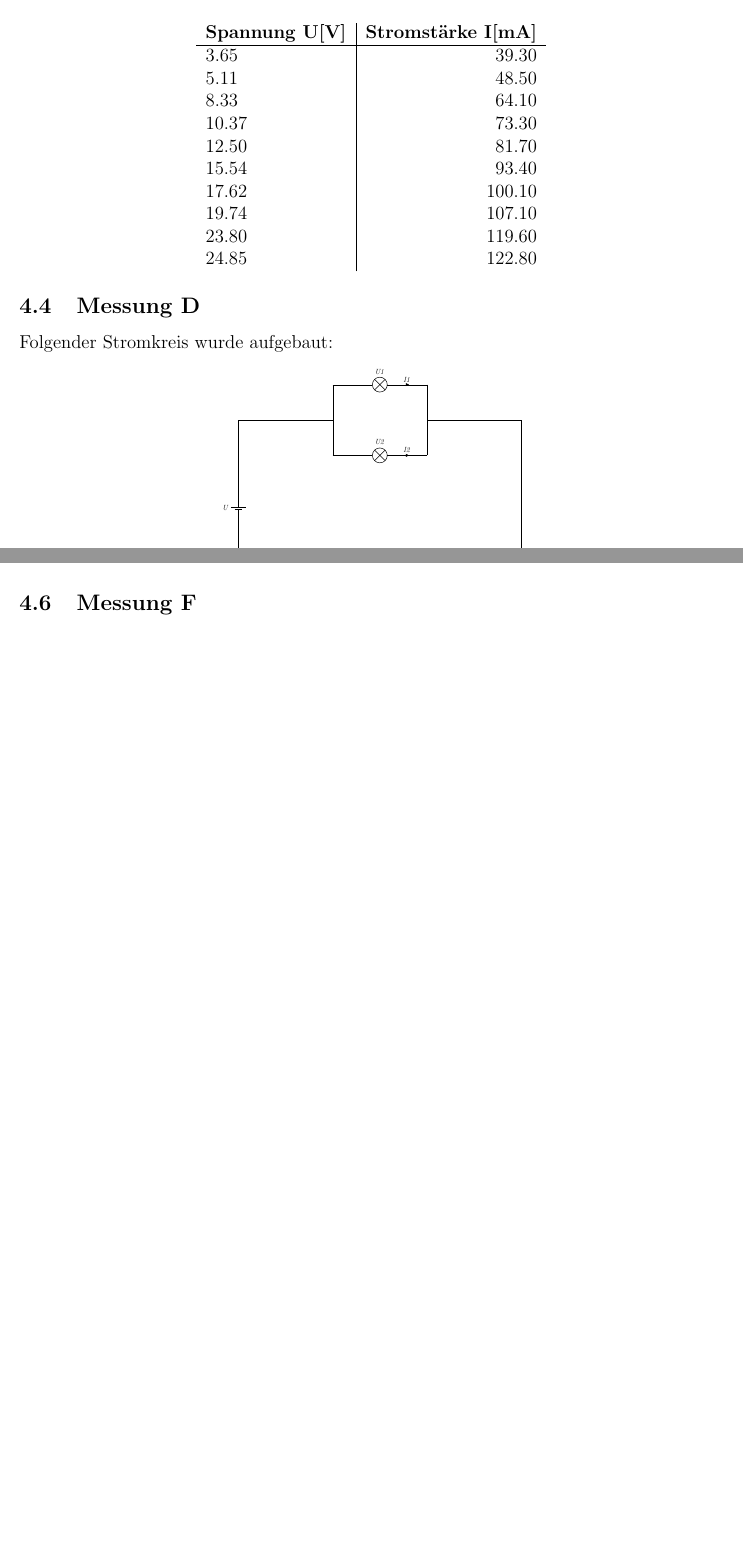
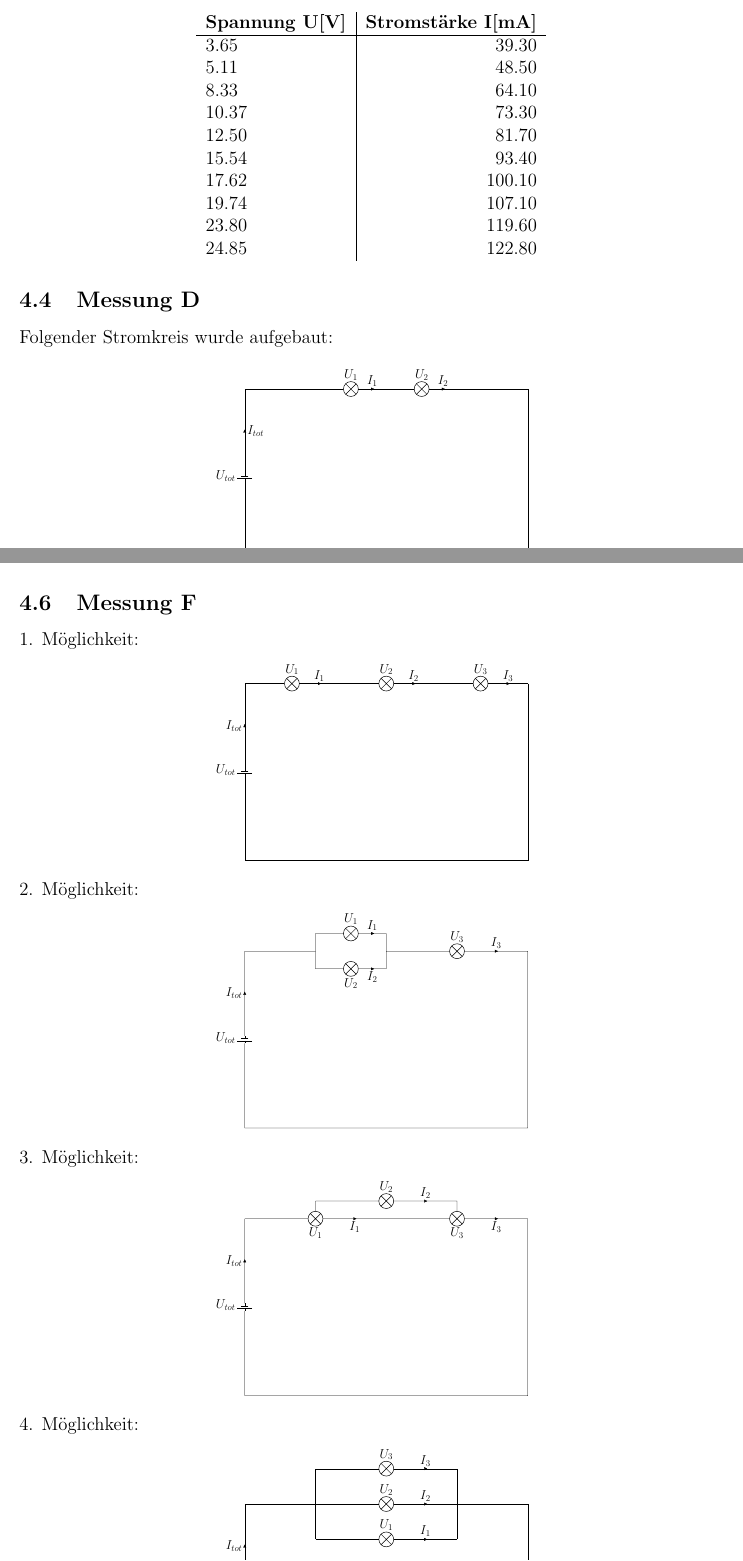
Before and after one commit to AureleH/Gluhlampchen, a LaTeX document (bericht.tex): two parts of pages 7 and 8 of 10 before the commit and two parts of pages 7 and 9 of 12 after it, joined at a grey line, cut so that both start at the same text, the shorter picture padded with empty space. Compiled offline with pdfLaTeX.

Commit message:
Bis Messung F

```diff
--- a/bericht.tex
+++ b/bericht.tex
@@ -106,4 +108,7 @@
     \begin{center}
         \begin{adjustbox}{scale=0.4}
             \begin{circuitikz} \draw
-            (0,0) to[battery1,l=\textit{U}, i=\textit{I}, invert] (0,10)
+                (0,10) to[battery1, i=\LARGE{$I_{tot}$}, l_=\LARGE{$U_{tot}$},invert] (0,0)
+                (0,10) -- (4, 10)
+                (4,10) to[lamp, l=\LARGE{$U_1$}, i=\LARGE{$I_1$}] (8,10)
+                (8,10) to[lamp, l=\LARGE{$U_2$}, i=\LARGE{$I_2$}] (12,10)
@@ -110,8 +153,8 @@
             (0,10)--(16/3,10)
             (16/3,10)--(16/3,12)
             (16/3,10)--(16/3,8)
-            (16/3,12) to[lamp, i=\textit{I1}, l=\textit{U1}] (32/3,12)
-            (16/3,8) to[lamp, i=\textit{I2}, l=\textit{U2}] (32/3,8)
+            (16/3,12) to[lamp, i=\LARGE{$I_1$}, l=\LARGE{$U_1$}] (32/3,12)
+            (16/3,8) to[lamp, i=\LARGE{$I_2$}, l=\LARGE{$U_2$}] (32/3,8)
             (32/3,12)--(32/3,10)
             (32/3,8)--(32/3,12)
             (32/3,10)--(16,10)
@@ -120,5 +163,3 @@
         \end{circuitikz}
     \end{adjustbox}
     \end{center}
-    Folgende Messung ergab sich:\\
-    \begin{center}
@@ -146,2 +176,9 @@
+    \subsection{Messung F}
+    1. Möglichkeit:
     \begin{center}
         \begin{adjustbox}{scale=0.4}
+            \begin{circuitikz}\draw
+                (0,10) to[battery1, invert, l_=\LARGE{$U_{tot}$}, i_=\LARGE{$I_{tot}$}] (0,0)
+                (0,10) to[lamp, l=\LARGE{$U_1$}, i=\LARGE{$I_1$}] (16/3,10)
+                (16/3,10) to[lamp, l=\LARGE{$U_2$}, i=\LARGE{$I_2$}] (32/3,10)
+                (32/3,10) to[lamp, l=\LARGE{$U_3$}, i=\LARGE{$I_3$}] (16,10)
@@ -160,4 +187,43 @@
             \end{circuitikz}
         \end{adjustbox}
     \end{center}
-    \subsection{Messung F}
+    2. Möglichkeit:
+    \begin{center}
+        \begin{adjustbox}{scale=0.4}
+            \begin{circuitikz}\draw
+                (0,10) to[battery1, invert, l_=\LARGE{$U_{tot}$}, i_=\LARGE{$I_{tot}$}] (0,0)
+                (0,10)--(4,10)
+                (4,10)--(4,11)
+                (4,10)--(4,9)
+                (4,11) to[lamp, l=\LARGE{$U_1$}, i=\LARGE{$I_1$}] (8,11)
+                (4,9) to[lamp, l_=\LARGE{$U_2$}, i_=\LARGE{$I_2$}] (8,9)
+                (8,11)--(8,10)
+                (8,9)--(8,10)
+                (8,10) to[lamp, l=\LARGE{$U_3$}, i=\LARGE{$I_3$}] (16,10)
+                (16,10)--(16,0)--(0,0)
+                ;
+            \end{circuitikz}
+        \end{adjustbox}
+    \end{center}
+    3. Möglichkeit:
+    \begin{center}
+        \begin{adjustbox}{scale=0.4}
+            \begin{circuitikz}\draw
+                (0,10) to[battery1, invert, l_=\LARGE{$U_{tot}$}, i_=\LARGE{$I_{tot}$}] (0,0)
+                (0,10) to[lamp, l_=\LARGE{$U_1$}, i_=\LARGE{$I_1$}] (8,10)
+                (8,10) to[lamp, l_=\LARGE{$U_3$}, i_=\LARGE{$I_3$}] (16,10)
+                (4,10.4)--(4,11)
+                (4,11) to[lamp, l=\LARGE{$U_2$}, i=\LARGE{$I_2$}] (12,11)
+                (12,11)--(12,10.4)
+                (16,10)--(16,0)--(0,0)
+                ;
+            \end{circuitikz}
+        \end{adjustbox}
+    \end{center}
+    4. Möglichkeit:
+    \begin{center}
+        \begin{adjustbox}{scale=0.4}
+            \begin{circuitikz}\draw
+                (0,10) to[battery1, invert, l_=\LARGE{$U_{tot}$}, i_=\LARGE{$I_{tot}$}] (0,0)
+                (0,10)--(4,10)
+                (4,10) to[lamp, l=\LARGE{$U_2$}, i=\LARGE{$I_2$}] (12,10)
@@ -163,0 +234,2 @@
+                (4,12) to[lamp, l=\LARGE{$U_3$}, i=\LARGE{$I_3$}] (12,12)
+                (4,8) to[lamp, l=\LARGE{$U_1$}, i=\LARGE{$I_1$}] (12,8)
```
Also changed, not shown: bericht.pdf, bericht.tex (95 more changed lines), 5 other files. Lines whose indentation alone changed are shown as unchanged.
